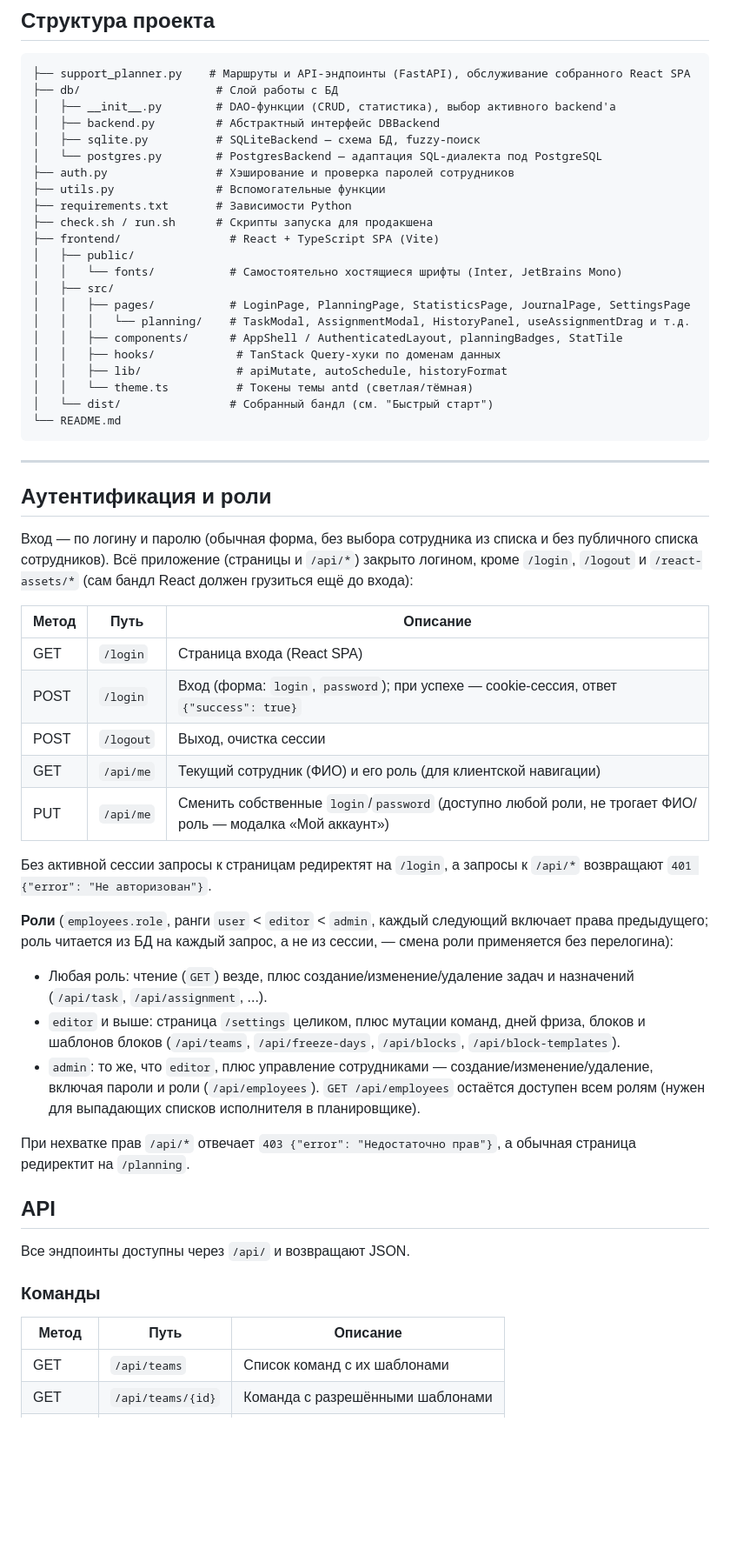
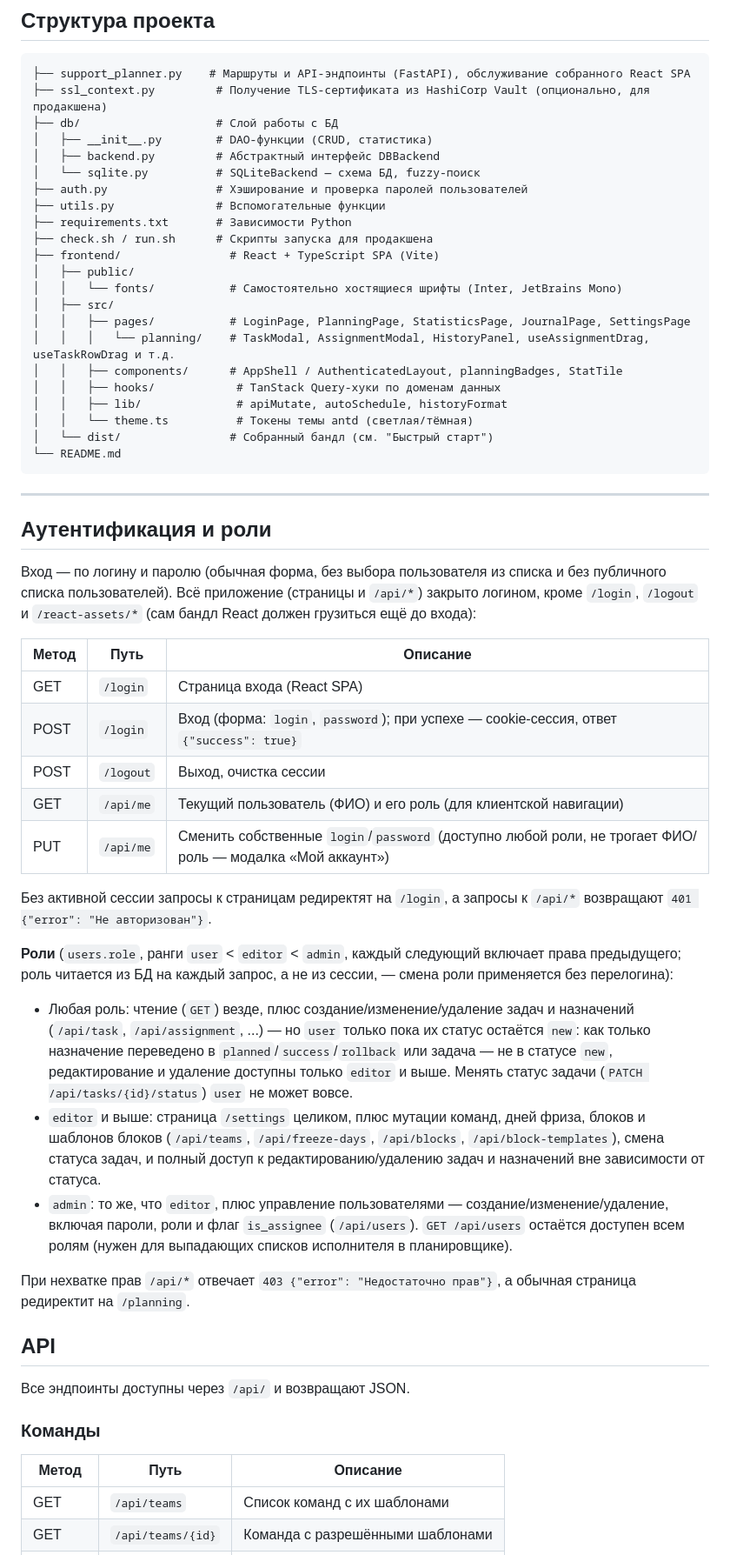
Before and after one commit to Darvin939/support-team-planner, a Markdown page: README.md, the part around one of its changes. Shown at 87% size. GitHub-like rendering; blank space fills up the shorter version.

````diff
--- a/README.md
+++ b/README.md
@@ -110,12 +118,12 @@ cd frontend && npm run dev     # Vite dev-сервер (см. адрес в вы
 
 ```
 ├── support_planner.py    # Маршруты и API-эндпоинты (FastAPI), обслуживание собранного React SPA
+├── ssl_context.py         # Получение TLS-сертификата из HashiCorp Vault (опционально, для продакшена)
 ├── db/                    # Слой работы с БД
-│   ├── __init__.py        # DAO-функции (CRUD, статистика), выбор активного backend'а
+│   ├── __init__.py        # DAO-функции (CRUD, статистика)
 │   ├── backend.py         # Абстрактный интерфейс DBBackend
-│   ├── sqlite.py          # SQLiteBackend — схема БД, fuzzy-поиск
-│   └── postgres.py        # PostgresBackend — адаптация SQL-диалекта под PostgreSQL
-├── auth.py                # Хэширование и проверка паролей сотрудников
+│   └── sqlite.py          # SQLiteBackend — схема БД, fuzzy-поиск
+├── auth.py                # Хэширование и проверка паролей пользователей
 ├── utils.py               # Вспомогательные функции
 ├── requirements.txt       # Зависимости Python
 ├── check.sh / run.sh      # Скрипты запуска для продакшена
@@ -124,7 +132,7 @@ cd frontend && npm run dev     # Vite dev-сервер (см. адрес в вы
 │   │   └── fonts/           # Самостоятельно хостящиеся шрифты (Inter, JetBrains Mono)
 │   ├── src/
 │   │   ├── pages/           # LoginPage, PlanningPage, StatisticsPage, JournalPage, SettingsPage
-│   │   │   └── planning/    # TaskModal, AssignmentModal, HistoryPanel, useAssignmentDrag и т.д.
+│   │   │   └── planning/    # TaskModal, AssignmentModal, HistoryPanel, useAssignmentDrag, useTaskRowDrag и т.д.
 │   │   ├── components/      # AppShell / AuthenticatedLayout, planningBadges, StatTile
 │   │   ├── hooks/            # TanStack Query-хуки по доменам данных
 │   │   ├── lib/              # apiMutate, autoSchedule, historyFormat
@@ -137,7 +145,7 @@ cd frontend && npm run dev     # Vite dev-сервер (см. адрес в вы
 
 ## Аутентификация и роли
 
-Вход — по логину и паролю (обычная форма, без выбора сотрудника из списка и без публичного списка сотрудников).
+Вход — по логину и паролю (обычная форма, без выбора пользователя из списка и без публичного списка пользователей).
 Всё приложение (страницы и `/api/*`) закрыто логином, кроме `/login`, `/logout` и `/react-assets/*` (сам бандл
 React должен грузиться ещё до входа):
 
@@ -146,22 +154,25 @@ React должен грузиться ещё до входа):
 | GET   | `/login`    | Страница входа (React SPA)                                                                            |
 | POST  | `/login`    | Вход (форма: `login`, `password`); при успехе — cookie-сессия, ответ `{"success": true}`              |
 | POST  | `/logout`   | Выход, очистка сессии                                                                                  |
-| GET   | `/api/me`   | Текущий сотрудник (ФИО) и его роль (для клиентской навигации)                                          |
+| GET   | `/api/me`   | Текущий пользователь (ФИО) и его роль (для клиентской навигации)                                       |
 | PUT   | `/api/me`   | Сменить собственные `login`/`password` (доступно любой роли, не трогает ФИО/роль — модалка «Мой аккаунт») |
 
 Без активной сессии запросы к страницам редиректят на `/login`, а запросы к `/api/*` возвращают
 `401 {"error": "Не авторизован"}`.
 
-**Роли** (`employees.role`, ранги `user` < `editor` < `admin`, каждый следующий включает права предыдущего;
+**Роли** (`users.role`, ранги `user` < `editor` < `admin`, каждый следующий включает права предыдущего;
 роль читается из БД на каждый запрос, а не из сессии, — смена роли применяется без перелогина):
 
 - Любая роль: чтение (`GET`) везде, плюс создание/изменение/удаление задач и назначений (`/api/task`,
-  `/api/assignment`, ...).
+  `/api/assignment`, ...) — но `user` только пока их статус остаётся `new`: как только назначение переведено в
+  `planned`/`success`/`rollback` или задача — не в статусе `new`, редактирование и удаление доступны только
+  `editor` и выше. Менять статус задачи (`PATCH /api/tasks/{id}/status`) `user` не может вовсе.
 - `editor` и выше: страница `/settings` целиком, плюс мутации команд, дней фриза, блоков и шаблонов блоков
-  (`/api/teams`, `/api/freeze-days`, `/api/blocks`, `/api/block-templates`).
-- `admin`: то же, что `editor`, плюс управление сотрудниками — создание/изменение/удаление, включая пароли и
-  роли (`/api/employees`). `GET /api/employees` остаётся доступен всем ролям (нужен для выпадающих списков
-  исполнителя в планировщике).
+  (`/api/teams`, `/api/freeze-days`, `/api/blocks`, `/api/block-templates`), смена статуса задач, и полный доступ
+  к редактированию/удалению задач и назначений вне зависимости от статуса.
+- `admin`: то же, что `editor`, плюс управление пользователями — создание/изменение/удаление, включая пароли,
+  роли и флаг `is_assignee` (`/api/users`). `GET /api/users` остаётся доступен всем ролям (нужен для выпадающих
+  списков исполнителя в планировщике).
 
 При нехватке прав `/api/*` отвечает `403 {"error": "Недостаточно прав"}`, а обычная страница редиректит на
 `/planning`.
@@ -173,7 +184,7 @@ React должен грузиться ещё до входа):
 ### Команды
 
 | Метод  | Путь              | Описание                         |
-|--------|-------------------|----------------------------------|
+|--------|-------------------|-----------------------------------|
 | GET    | `/api/teams`      | Список команд с их шаблонами     |
 | GET    | `/api/teams/{id}` | Команда с разрешёнными шаблонами |
 | POST   | `/api/teams`      | Создать команду                  |
````
Also changed, not shown: other parts of README.md (+73 -64 lines), CLAUDE.md (+145 -113 lines).
